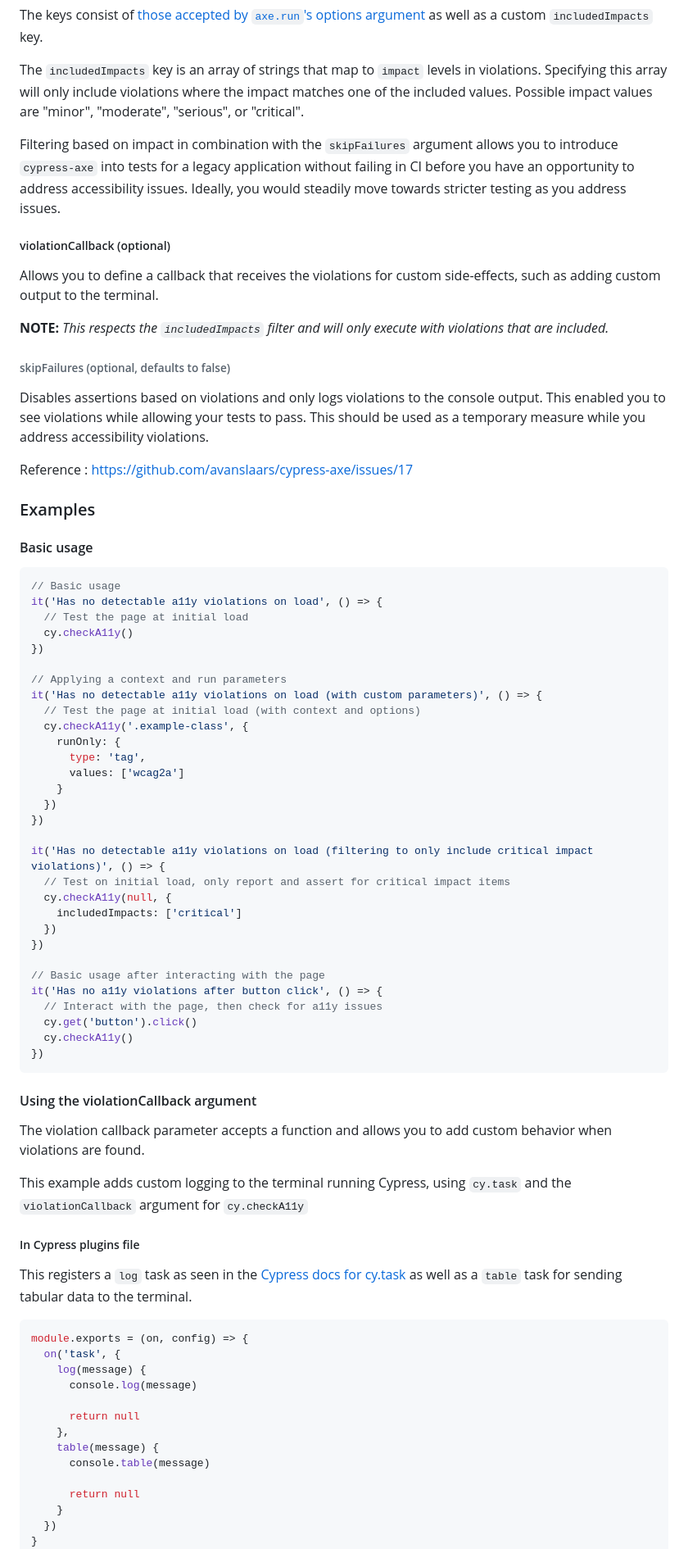
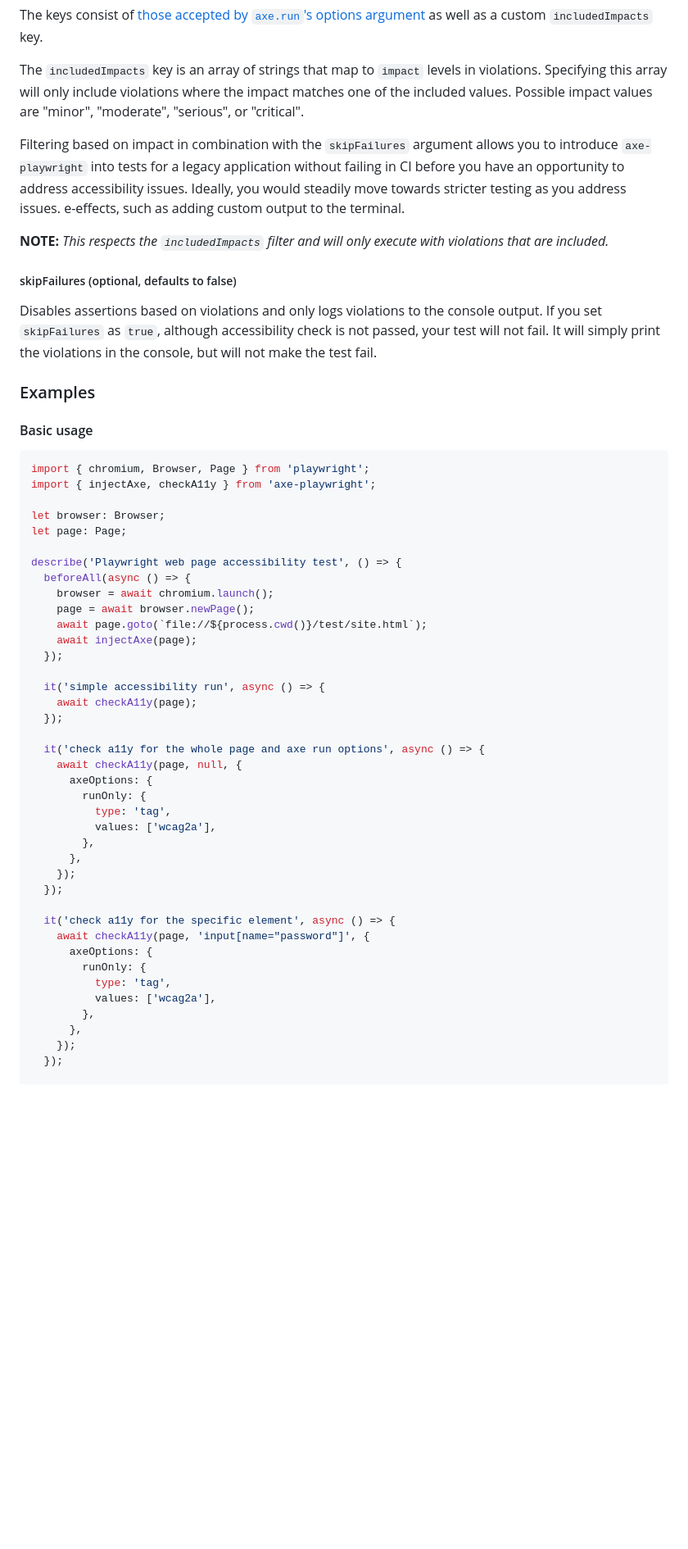
Before and after one commit to abhinaba-ghosh/axe-playwright, a Markdown page: README.md, the part around one of its changes. Shown at 82% size. Drawn GitHub-style; blank space fills up the shorter version.

````diff
--- a/README.md
+++ b/README.md
@@ -94,81 +103,57 @@ The keys consist of [those accepted by `axe.run`'s options argument](https://www
 
 The `includedImpacts` key is an array of strings that map to `impact` levels in violations. Specifying this array will only include violations where the impact matches one of the included values. Possible impact values are "minor", "moderate", "serious", or "critical".
 
-Filtering based on impact in combination with the `skipFailures` argument allows you to introduce `cypress-axe` into tests for a legacy application without failing in CI before you have an opportunity to address accessibility issues. Ideally, you would steadily move towards stricter testing as you address issues.
-
-##### violationCallback (optional)
-
-Allows you to define a callback that receives the violations for custom side-effects, such as adding custom output to the terminal.
+Filtering based on impact in combination with the `skipFailures` argument allows you to introduce `axe-playwright` into tests for a legacy application without failing in CI before you have an opportunity to address accessibility issues. Ideally, you would steadily move towards stricter testing as you address issues.
+e-effects, such as adding custom output to the terminal.
 
 **NOTE:** _This respects the `includedImpacts` filter and will only execute with violations that are included._
 
-###### skipFailures (optional, defaults to false)
+##### skipFailures (optional, defaults to false)
 
-Disables assertions based on violations and only logs violations to the console output. This enabled you to see violations while allowing your tests to pass. This should be used as a temporary measure while you address accessibility violations.
-
-Reference : https://github.com/avanslaars/cypress-axe/issues/17
+Disables assertions based on violations and only logs violations to the console output. If you set `skipFailures` as `true`, although accessibility check is not passed, your test will not fail. It will simply print the violations in the console, but will not make the test fail.
 
 ### Examples
 
 #### Basic usage
 
 ```js
-// Basic usage
-it('Has no detectable a11y violations on load', () => {
-  // Test the page at initial load
-  cy.checkA11y()
-})
+import { chromium, Browser, Page } from 'playwright';
+import { injectAxe, checkA11y } from 'axe-playwright';
 
-// Applying a context and run parameters
-it('Has no detectable a11y violations on load (with custom parameters)', () => {
-  // Test the page at initial load (with context and options)
-  cy.checkA11y('.example-class', {
-    runOnly: {
-      type: 'tag',
-      values: ['wcag2a']
-    }
-  })
-})
+let browser: Browser;
+let page: Page;
 
-it('Has no detectable a11y violations on load (filtering to only include critical impact violations)', () => {
-  // Test on initial load, only report and assert for critical impact items
-  cy.checkA11y(null, {
-    includedImpacts: ['critical']
-  })
-})
+describe('Playwright web page accessibility test', () => {
+  beforeAll(async () => {
+    browser = await chromium.launch();
+    page = await browser.newPage();
+    await page.goto(`file://${process.cwd()}/test/site.html`);
+    await injectAxe(page);
+  });
 
-// Basic usage after interacting with the page
-it('Has no a11y violations after button click', () => {
-  // Interact with the page, then check for a11y issues
-  cy.get('button').click()
-  cy.checkA11y()
-})
-```
+  it('simple accessibility run', async () => {
+    await checkA11y(page);
+  });
 
-#### Using the violationCallback argument
+  it('check a11y for the whole page and axe run options', async () => {
+    await checkA11y(page, null, {
+      axeOptions: {
+        runOnly: {
+          type: 'tag',
+          values: ['wcag2a'],
+        },
+      },
+    });
+  });
 
-The violation callback parameter accepts a function and allows you to add custom behavior when violations are found.
+  it('check a11y for the specific element', async () => {
+    await checkA11y(page, 'input[name="password"]', {
+      axeOptions: {
+        runOnly: {
+          type: 'tag',
+          values: ['wcag2a'],
+        },
+      },
+    });
+  });
 
-This example adds custom logging to the terminal running Cypress, using `cy.task` and the `violationCallback` argument for `cy.checkA11y`
-
-##### In Cypress plugins file
-
-This registers a `log` task as seen in the [Cypress docs for cy.task](https://docs.cypress.io/api/commands/task.html#Usage) as well as a `table` task for sending tabular data to the terminal.
-
-```js
-module.exports = (on, config) => {
-  on('task', {
-    log(message) {
-      console.log(message)
-
-      return null
-    },
-    table(message) {
-      console.table(message)
-
-      return null
-    }
-  })
-}
-```
-
````
Also changed, not shown: other parts of README.md (+51 -88 lines), docs/logo.png (added), docs/terminal_output_example.png (renamed from terminal_output_example.png), 2 other files.
